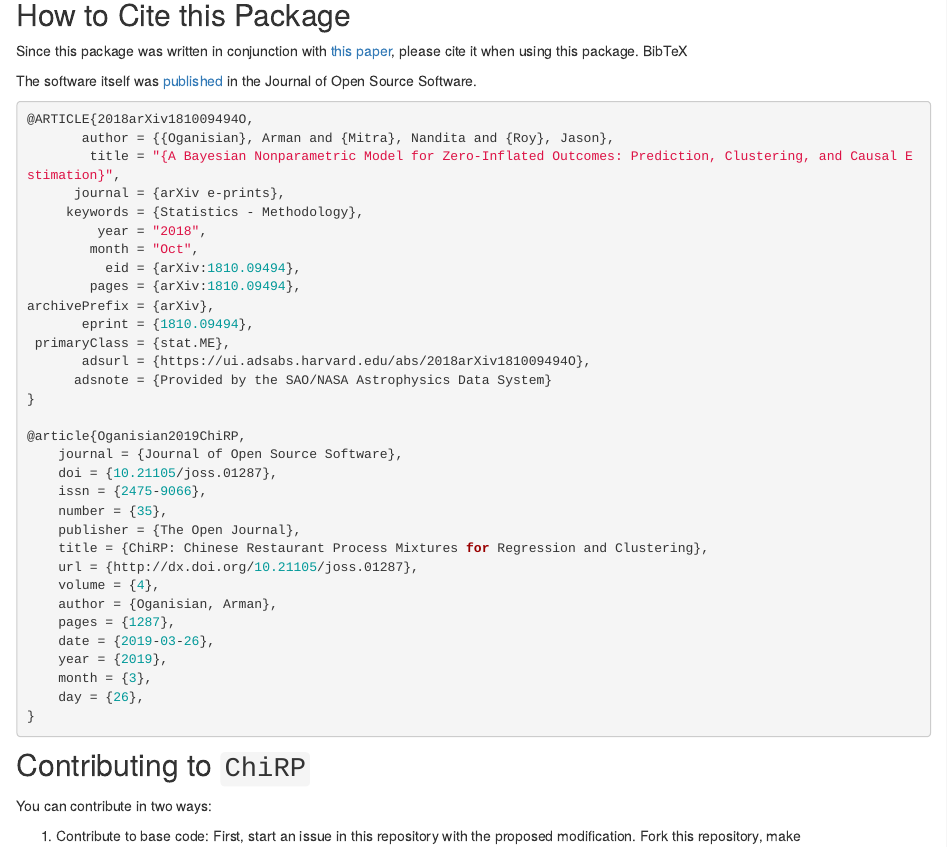
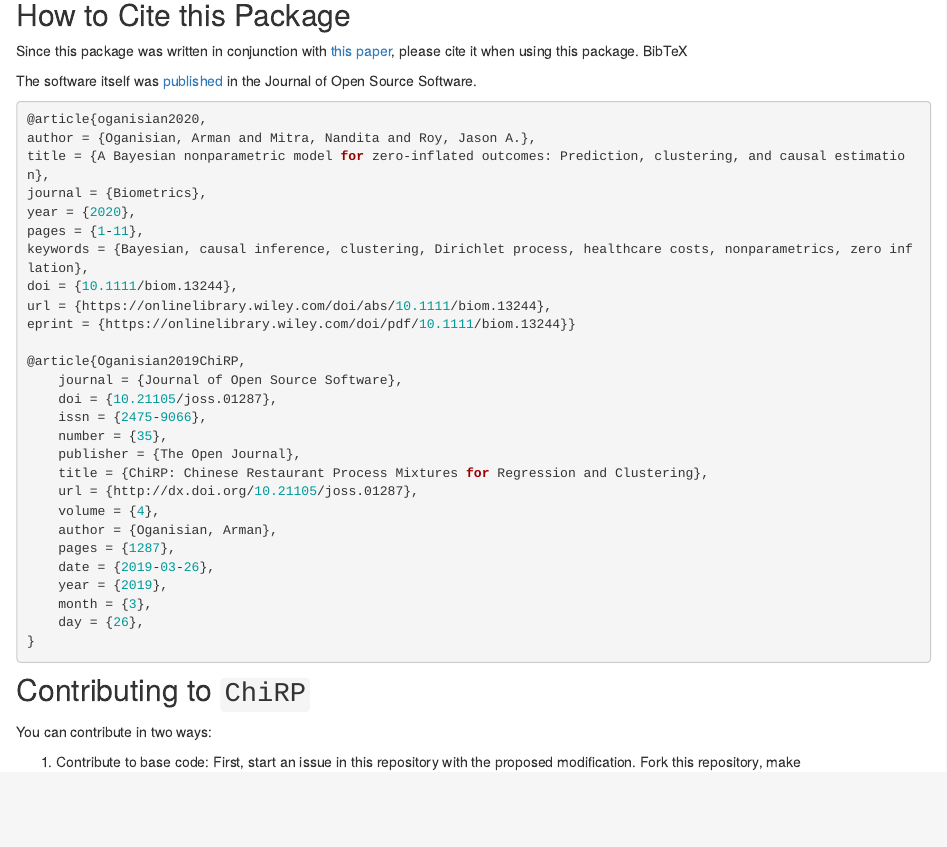
Before and after one commit to stablemarkets/ChiRPsite, an R Markdown document (index.Rmd): the page in a window 1100 px wide, from 900 px down. Rendered offline with R 4.5, knitr and Pandoc, with nearby package versions; a font, style sheet, LaTeX package, included part or bibliography that could not be used is replaced or left out; badge pictures from the web are left out.

Commit message:
adding biometrics reference to index

````diff
--- a/index.Rmd
+++ b/index.Rmd
@@ -61,21 +61,16 @@
 The software itself was [published](https://joss.theoj.org/papers/3b83a0a3f1220f97657a1075b78e480a) in the Journal of Open Source Software.
 
 ```{r bibtex, include=T, eval=F}
-@ARTICLE{2018arXiv181009494O,
-       author = {{Oganisian}, Arman and {Mitra}, Nandita and {Roy}, Jason},
-        title = "{A Bayesian Nonparametric Model for Zero-Inflated Outcomes: Prediction, Clustering, and Causal Estimation}",
-      journal = {arXiv e-prints},
-     keywords = {Statistics - Methodology},
-         year = "2018",
-        month = "Oct",
-          eid = {arXiv:1810.09494},
-        pages = {arXiv:1810.09494},
-archivePrefix = {arXiv},
-       eprint = {1810.09494},
- primaryClass = {stat.ME},
-       adsurl = {https://ui.adsabs.harvard.edu/abs/2018arXiv181009494O},
-      adsnote = {Provided by the SAO/NASA Astrophysics Data System}
-}
+@article{oganisian2020,
+author = {Oganisian, Arman and Mitra, Nandita and Roy, Jason A.},
+title = {A Bayesian nonparametric model for zero-inflated outcomes: Prediction, clustering, and causal estimation},
+journal = {Biometrics},
+year = {2020},
+pages = {1-11},
+keywords = {Bayesian, causal inference, clustering, Dirichlet process, healthcare costs, nonparametrics, zero inflation},
+doi = {10.1111/biom.13244},
+url = {https://onlinelibrary.wiley.com/doi/abs/10.1111/biom.13244},
+eprint = {https://onlinelibrary.wiley.com/doi/pdf/10.1111/biom.13244}}
 
 @article{Oganisian2019ChiRP,
 	journal = {Journal of Open Source Software},
````
Also changed, not shown: index.Rmd (2 more changed lines), 7 other files.
